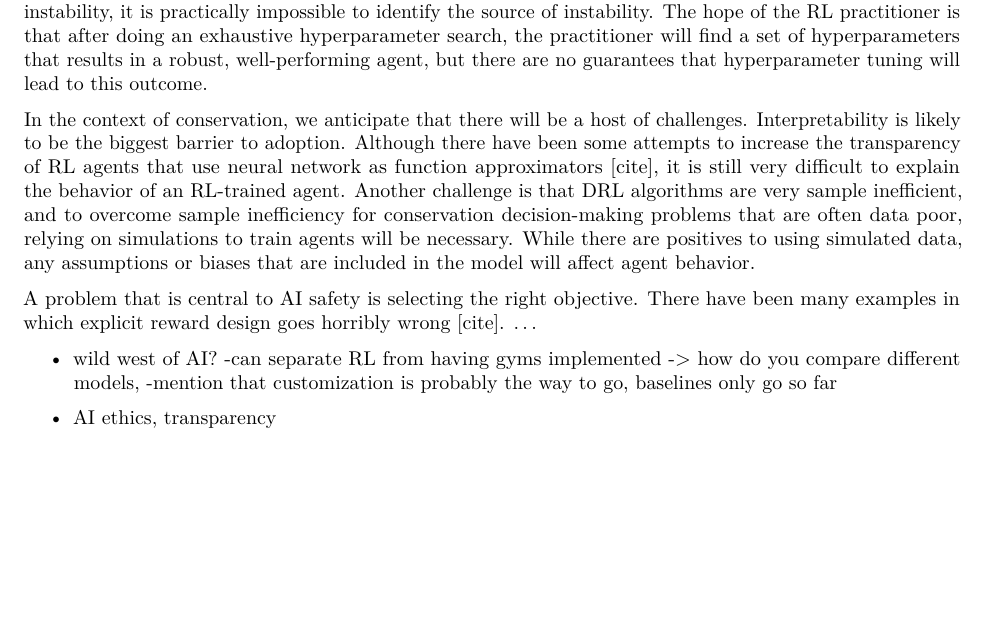
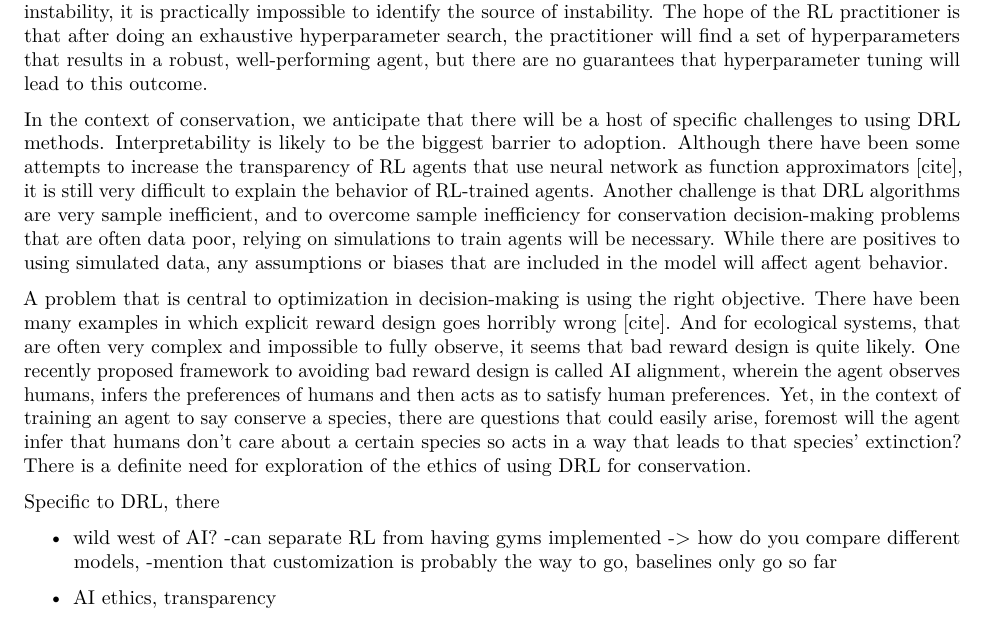
Before and after one commit to boettiger-lab/rl-intro, an R Markdown document (manuscript/manuscript.Rmd): part of page 6 of 6, cut so that both start at the same text, the shorter picture padded with empty space. Rendered offline with R 4.5, knitr and Pandoc, then LaTeX, with nearby package versions; drawn as R Markdown's standard PDF in place of the format the file asks for; some code elsewhere in the file could not run offline.

Commit message:
More bits to open issues

```diff
--- a/manuscript/manuscript.Rmd
+++ b/manuscript/manuscript.Rmd
@@ -268,9 +268,11 @@ fire gym?
 
 Deep reinforcement learning has only become an established subfield of AI over the past decade; and, as with most young fields, there are a range of unsolved problems. In practice, the foremost problem with DRL is instability. For a range of reasons, including high variance and the exploration vs. exploitation trade-off, model-free and model-based algorithms tend to have unstable performance on environments with non-tabular state-action spaces [cite RL that matters]. For instance, it is not uncommon to observe vastly different behavior when two agents are initialized with different random seeds [cite ibid]. Since model-based and model-free algorithms typically have a large number of hyperparameters, each of which can contribute to training instability, it is practically impossible to identify the source of instability. The hope of the RL practitioner is that after doing an exhaustive hyperparameter search, the practitioner will find a set of hyperparameters that results in a robust, well-performing agent, but there are no guarantees that hyperparameter tuning will lead to this outcome.
 
-In the context of conservation, we anticipate that there will be a host of challenges. Interpretability is likely to be the biggest barrier to adoption. Although there have been some attempts to increase the transparency of RL agents that use neural network as function approximators [cite], it is still very difficult to explain the behavior of an RL-trained agent. Another challenge is that DRL algorithms are very sample inefficient, and to overcome sample inefficiency for conservation decision-making problems that are often data poor, relying on simulations to train agents will be necessary. While there are positives to using simulated data, any assumptions or biases that are included in the model will affect agent behavior.
+In the context of conservation, we anticipate that there will be a host of specific challenges to using DRL methods. Interpretability is likely to be the biggest barrier to adoption. Although there have been some attempts to increase the transparency of RL agents that use neural network as function approximators [cite], it is still very difficult to explain the behavior of RL-trained agents. Another challenge is that DRL algorithms are very sample inefficient, and to overcome sample inefficiency for conservation decision-making problems that are often data poor, relying on simulations to train agents will be necessary. While there are positives to using simulated data, any assumptions or biases that are included in the model will affect agent behavior.
 
-A problem that is central to AI safety is selecting the right objective. There have been many examples in which explicit reward design goes horribly wrong [cite]. ...
+A problem that is central to optimization in decision-making is using the right objective. There have been many examples in which explicit reward design goes horribly wrong [cite]. And for ecological systems, that are often very complex and impossible to fully observe, it seems that bad reward design is quite likely. One recently proposed framework to avoiding bad reward design is called AI alignment, wherein the agent observes humans, infers the preferences of humans and then acts as to satisfy human preferences. Yet, in the context of training an agent to say conserve a species, there are questions that could easily arise, foremost will the agent infer that humans don't care about a certain species so acts in a way that leads to that species' extinction? There is a definite need for exploration of the ethics of using DRL for conservation.
+
+Specific to DRL, there
 
 - wild west of AI?
 -can separate RL from having gyms implemented -> how do you compare different models,
```
